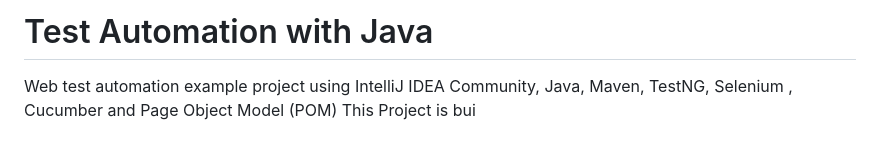
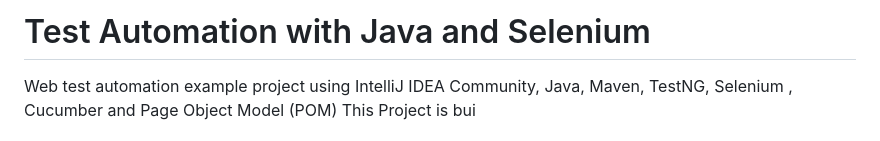
Before and after one commit to aditya2001/selenium-java-cucumber-jenkins, a Markdown page: README.md, the part around the change. Drawn GitHub-style.

```diff
--- a/README.md
+++ b/README.md
@@ -1,4 +1,4 @@
-# Test Automation with Java
+# Test Automation with Java and Selenium
 Web test automation example project using IntelliJ IDEA Community, Java, Maven, TestNG, Selenium , Cucumber and Page Object Model (POM)
 This Project is bui
 ### Test Execution - Command line
```
